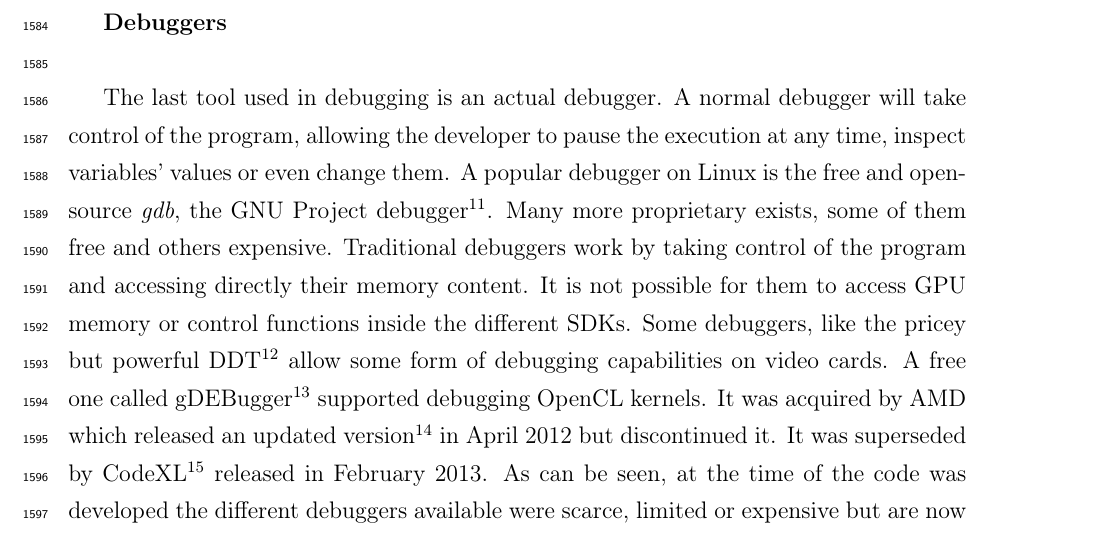
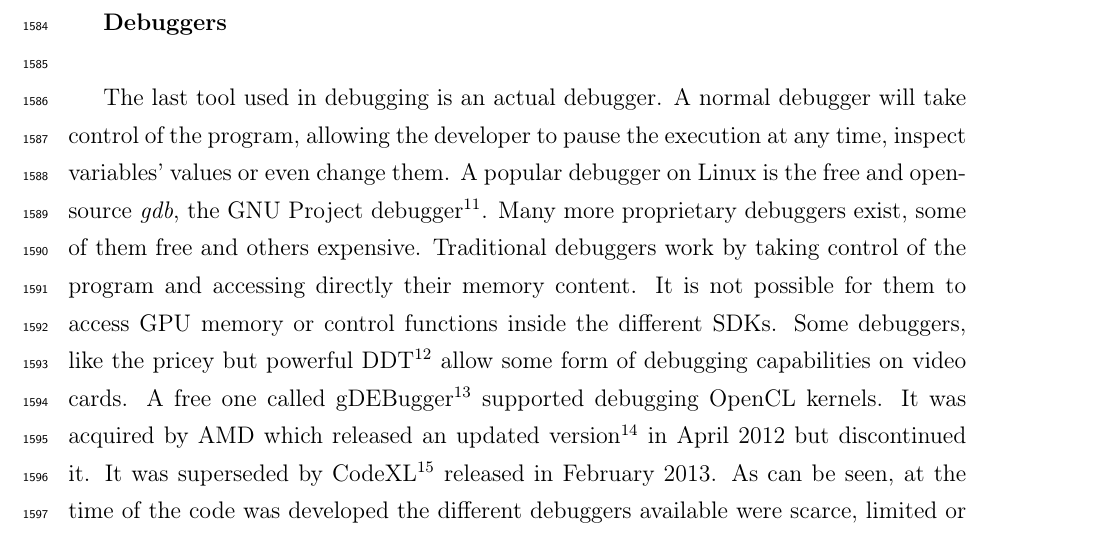
Before and after one commit to nbigaouette/thesis, a LaTeX thesis (thesis.tex, which reads introduction_tools_opencl.tex): part of page 69 of 152, cut so that both start at the same text. Compiled offline with pdfLaTeX.

Commit message:
Updated introduction_tools_opencl.tex

```diff
--- a/introduction_tools_opencl.tex
+++ b/introduction_tools_opencl.tex
@@ -199,7 +199,7 @@
 at any time, inspect variables' values or even change them. A popular debugger
 on Linux is the free and open-source \textit{gdb}, the GNU Project
 debugger\footnote{\url{https://www.gnu.org/software/gdb/}}. Many more
-proprietary exists, some of them free and others expensive. Traditional
+proprietary debuggers exist, some of them free and others expensive. Traditional
 debuggers work by taking control of the program and accessing
 directly their memory content. It is not possible for them to access GPU memory
 or control functions inside the different SDKs. Some debuggers, like
```
